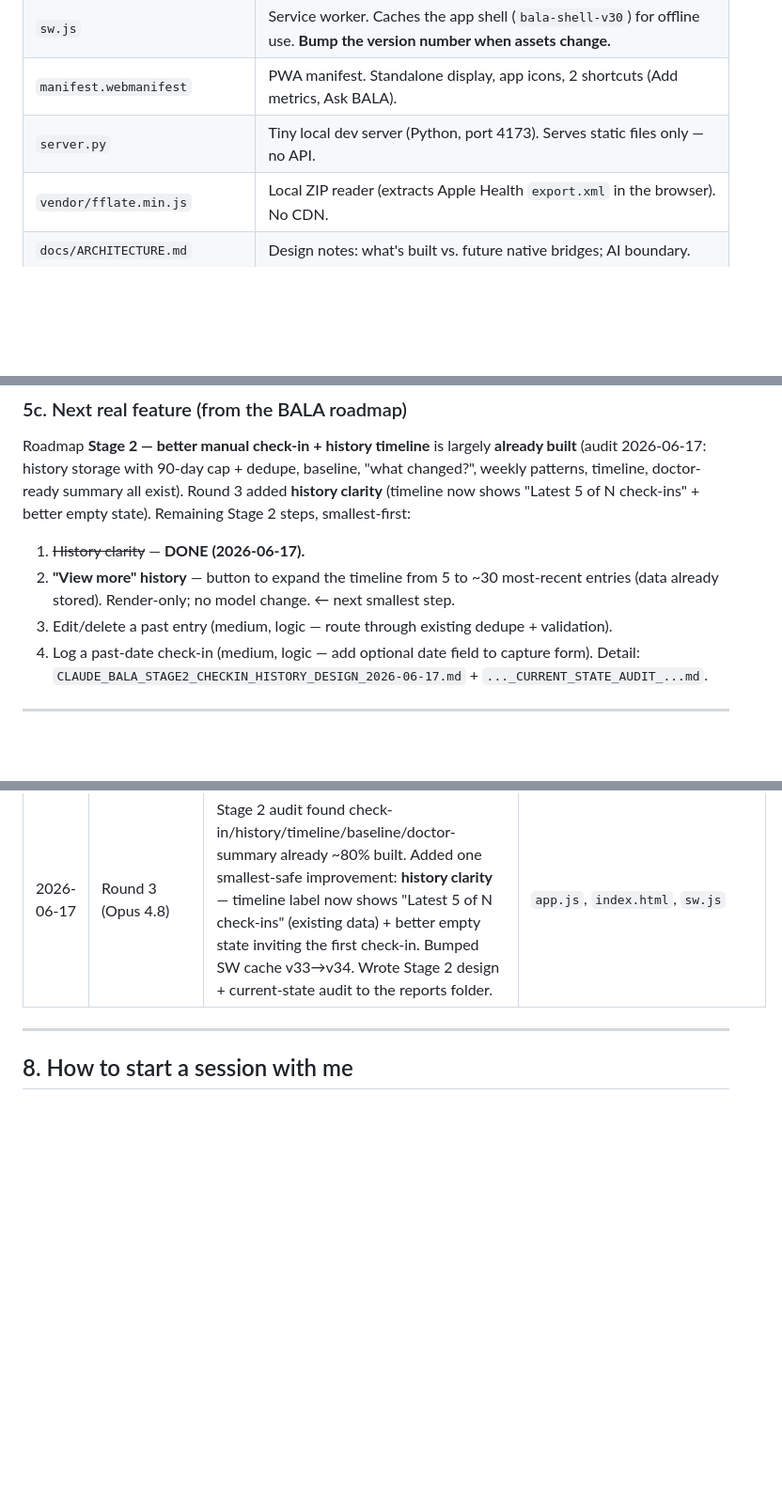
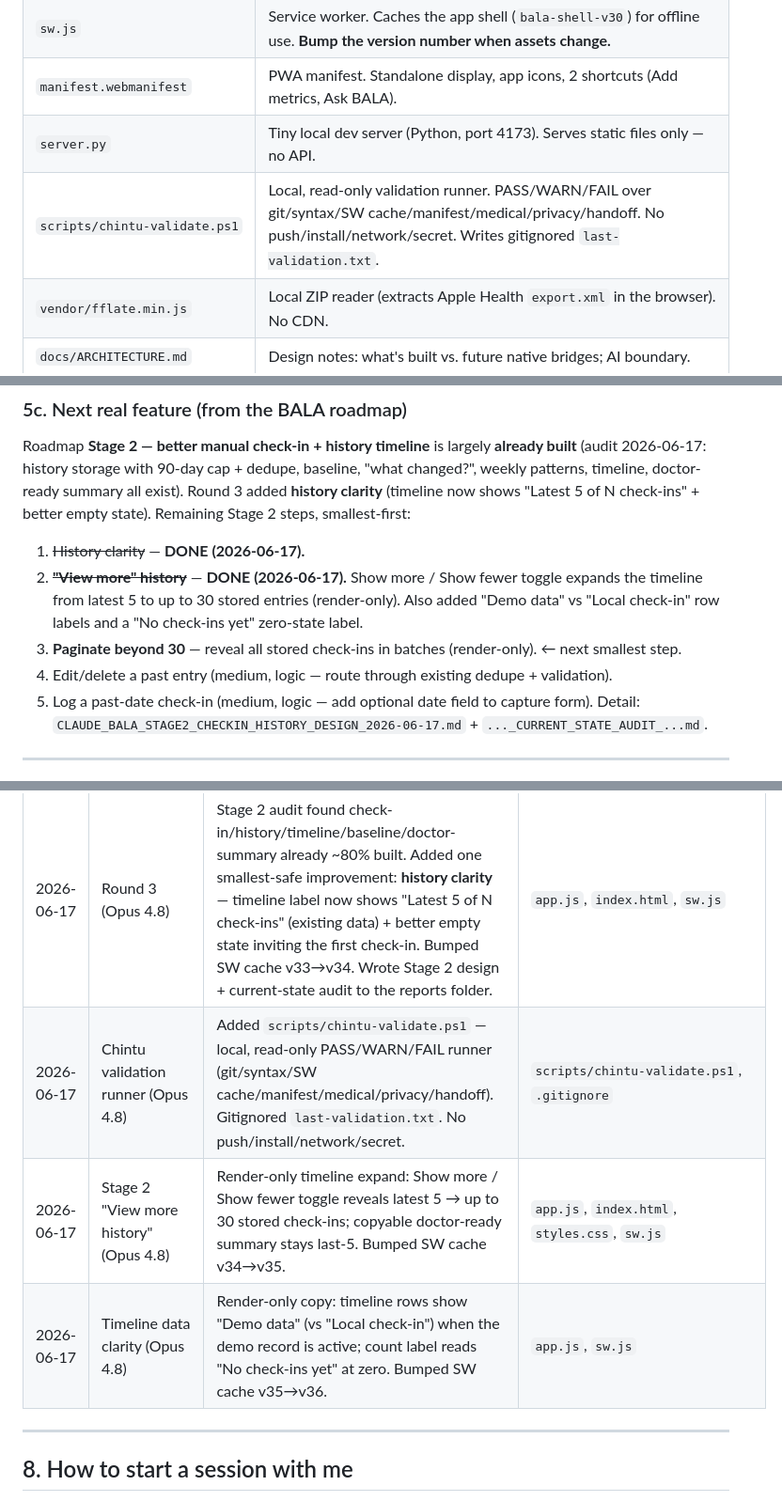
Before and after one commit to VUPPALAPATIDILEEPKUMAR/Bala---The-coach, a Markdown page: CHINTU_HANDOFF.md, 3 parts joined by grey strips. Shown at 94% size. Drawn GitHub-style; blank space fills up the shorter version.

Commit message:
docs: add Chintu agent loop operating plan
Update repo memory to match the live release: mark Stage 2 "View more
history" done, note the next step (paginate beyond 30), add the demo/
zero-state clarity row, register scripts/chintu-validate.ps1 in the file
map, and log the v35/v36 sprints. Operating plan itself lives in the
Downloads Claude reports folder.

Co-Authored-By: Claude Opus 4.8 <noreply@anthropic.com>

```diff
--- a/CHINTU_HANDOFF.md
+++ b/CHINTU_HANDOFF.md
@@ -87,6 +87,7 @@ professional if concerned."
 | `sw.js` | Service worker. Caches the app shell (`bala-shell-v30`) for offline use. **Bump the version number when assets change.** |
 | `manifest.webmanifest` | PWA manifest. Standalone display, app icons, 2 shortcuts (Add metrics, Ask BALA). |
 | `server.py` | Tiny local dev server (Python, port 4173). Serves static files only — no API. |
+| `scripts/chintu-validate.ps1` | Local, read-only validation runner. PASS/WARN/FAIL over git/syntax/SW cache/manifest/medical/privacy/handoff. No push/install/network/secret. Writes gitignored `last-validation.txt`. |
 | `vendor/fflate.min.js` | Local ZIP reader (extracts Apple Health `export.xml` in the browser). No CDN. |
 | `docs/ARCHITECTURE.md` | Design notes: what's built vs. future native bridges; AI boundary. |
 | `docs/BALA_SECURITY_RULES.md` | The full safety/privacy/conduct checklist (source of section 2 above). |
@@ -160,10 +161,12 @@ Roadmap **Stage 2 — better manual check-in + history timeline** is largely **a
 timeline, doctor-ready summary all exist). Round 3 added **history clarity** (timeline now shows
 "Latest 5 of N check-ins" + better empty state). Remaining Stage 2 steps, smallest-first:
 1. ~~History clarity~~ — **DONE (2026-06-17).**
-2. **"View more" history** — button to expand the timeline from 5 to ~30 most-recent entries
-   (data already stored). Render-only; no model change. ← next smallest step.
-3. Edit/delete a past entry (medium, logic — route through existing dedupe + validation).
-4. Log a past-date check-in (medium, logic — add optional date field to capture form).
+2. ~~**"View more" history**~~ — **DONE (2026-06-17).** Show more / Show fewer toggle expands the timeline
+   from latest 5 to up to 30 stored entries (render-only). Also added "Demo data" vs "Local check-in" row
+   labels and a "No check-ins yet" zero-state label.
+3. **Paginate beyond 30** — reveal all stored check-ins in batches (render-only). ← next smallest step.
+4. Edit/delete a past entry (medium, logic — route through existing dedupe + validation).
+5. Log a past-date check-in (medium, logic — add optional date field to capture form).
 Detail: `CLAUDE_BALA_STAGE2_CHECKIN_HISTORY_DESIGN_2026-06-17.md` + `..._CURRENT_STATE_AUDIT_...md`.
 
 ---
@@ -193,6 +196,9 @@ Detail: `CLAUDE_BALA_STAGE2_CHECKIN_HISTORY_DESIGN_2026-06-17.md` + `..._CURRENT
 | 2026-06-17 | Real-enhancement (Opus 4.8) | First-screen safety framing: added one calm line to the onboarding dialog — "BALA helps you notice your everyday body signals for awareness. It is not medical advice and does not replace a healthcare professional." Bumped SW cache v31→v32. Copy only, no app logic. Also wrote Chintu agent-board architecture, memory protocol, and BALA next-stage product roadmap to the reports folder. | `index.html`, `sw.js` |
 | 2026-06-17 | Round 2 (Opus 4.8) | Voice-language consistency: coach selector now offers Tamil (`ta-IN`, real native greeting) instead of Spanish (`es-ES`, no native greeting); persisted-language whitelist updated; hero tags now match the selector. Bumped SW cache v32→v33. Byte-level VERIFIED the Indian-language greetings are clean UTF-8 (5b.1 was a stale open item — closed). Wrote validation-runner implementation bridge + board-runner prompts to the reports folder. | `app.js`, `index.html`, `sw.js` |
 | 2026-06-17 | Round 3 (Opus 4.8) | Stage 2 audit found check-in/history/timeline/baseline/doctor-summary already ~80% built. Added one smallest-safe improvement: **history clarity** — timeline label now shows "Latest 5 of N check-ins" (existing data) + better empty state inviting the first check-in. Bumped SW cache v33→v34. Wrote Stage 2 design + current-state audit to the reports folder. | `app.js`, `index.html`, `sw.js` |
+| 2026-06-17 | Chintu validation runner (Opus 4.8) | Added `scripts/chintu-validate.ps1` — local, read-only PASS/WARN/FAIL runner (git/syntax/SW cache/manifest/medical/privacy/handoff). Gitignored `last-validation.txt`. No push/install/network/secret. | `scripts/chintu-validate.ps1`, `.gitignore` |
+| 2026-06-17 | Stage 2 "View more history" (Opus 4.8) | Render-only timeline expand: Show more / Show fewer toggle reveals latest 5 → up to 30 stored check-ins; copyable doctor-ready summary stays last-5. Bumped SW cache v34→v35. | `app.js`, `index.html`, `styles.css`, `sw.js` |
+| 2026-06-17 | Timeline data clarity (Opus 4.8) | Render-only copy: timeline rows show "Demo data" (vs "Local check-in") when the demo record is active; count label reads "No check-ins yet" at zero. Bumped SW cache v35→v36. | `app.js`, `sw.js` |
 
 ---
 
```
